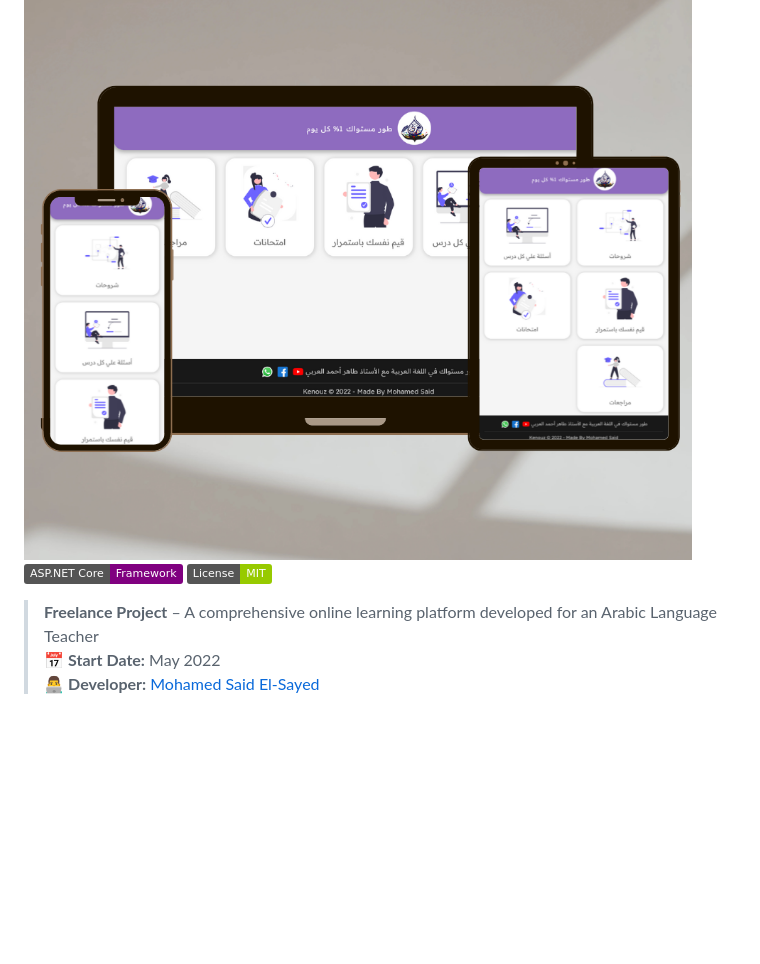
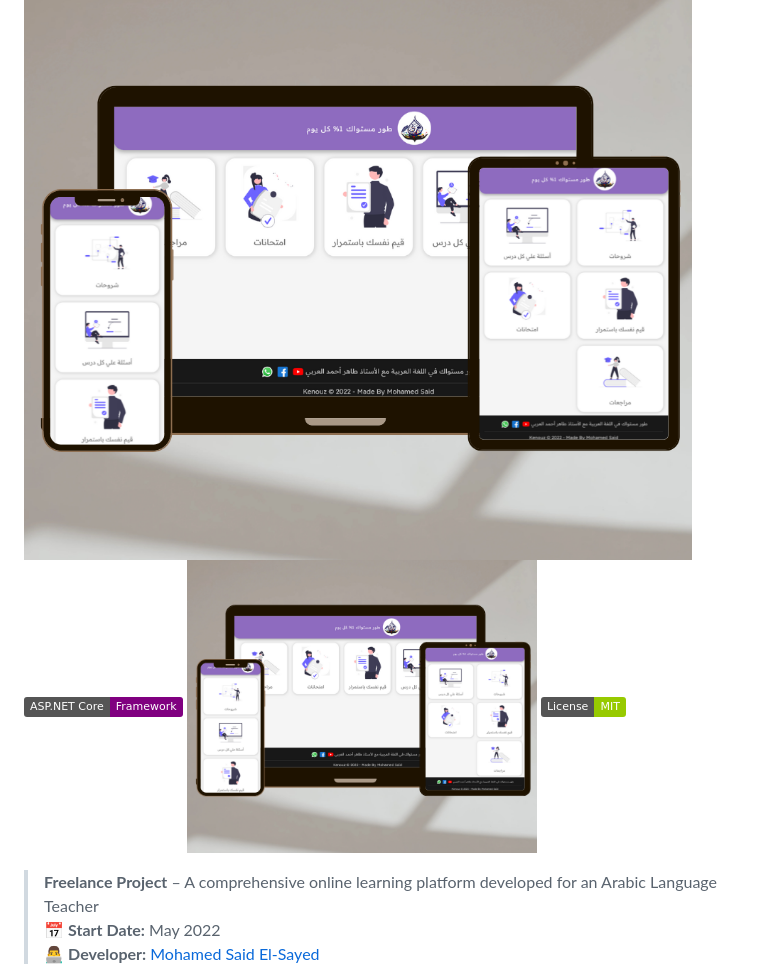
Before and after one commit to MohamedSaidEl-Sayed/Al-Araby, a Markdown page: README.md, the part around the change. Rendered like a GitHub page; badges without logos; blank space fills up the shorter version.

```diff
--- a/README.md
+++ b/README.md
@@ -3,6 +3,7 @@
 ![Main Page](https://github.com/MohamedSaidEl-Sayed/Al-Araby.git)
 ![jjjj](https://github.com/MohamedSaidEl-Sayed/Al-Araby/blob/main/Demo_ScreenShots/MainPage.png)
 [![ASP.NET Core](https://img.shields.io/badge/ASP.NET%20Core-Framework-purple)](https://dotnet.microsoft.com/)
+<img src="https://github.com/MohamedSaidEl-Sayed/Al-Araby/blob/main/Demo_ScreenShots/MainPage.png" alt="Screenshot" width="350" height="200">
 [![License](https://img.shields.io/badge/License-MIT-green.svg)](LICENSE)
 
 > **Freelance Project** – A comprehensive online learning platform developed for an Arabic Language Teacher
```
